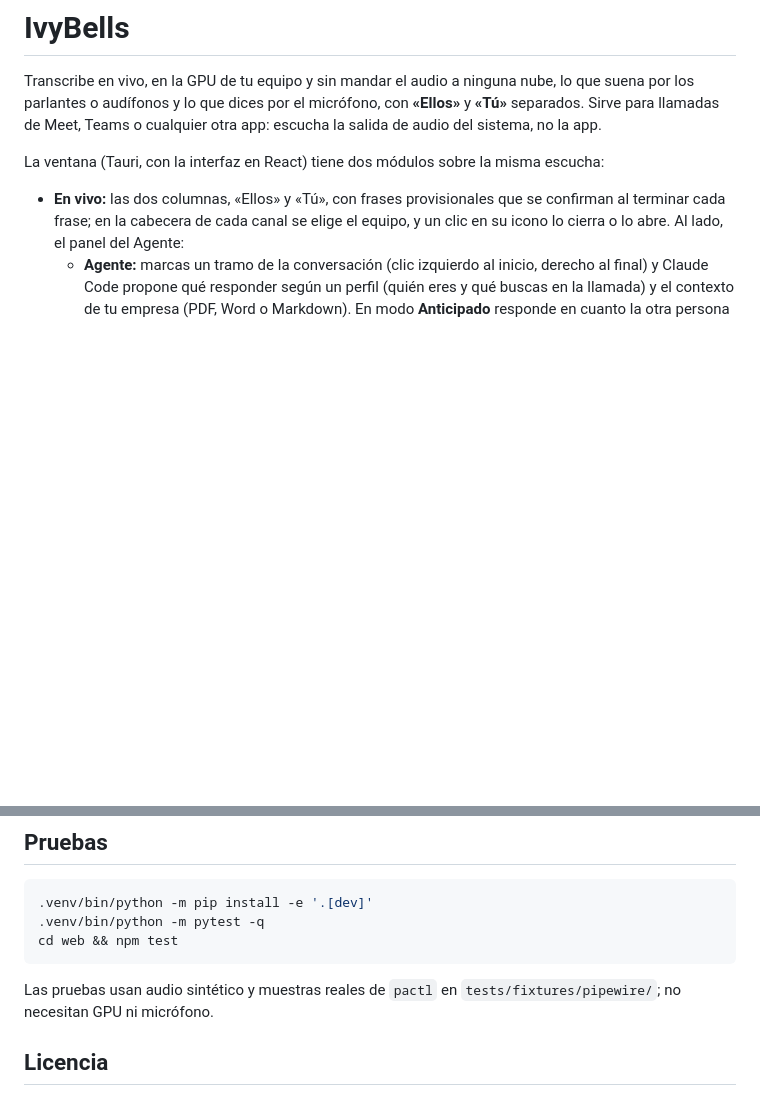
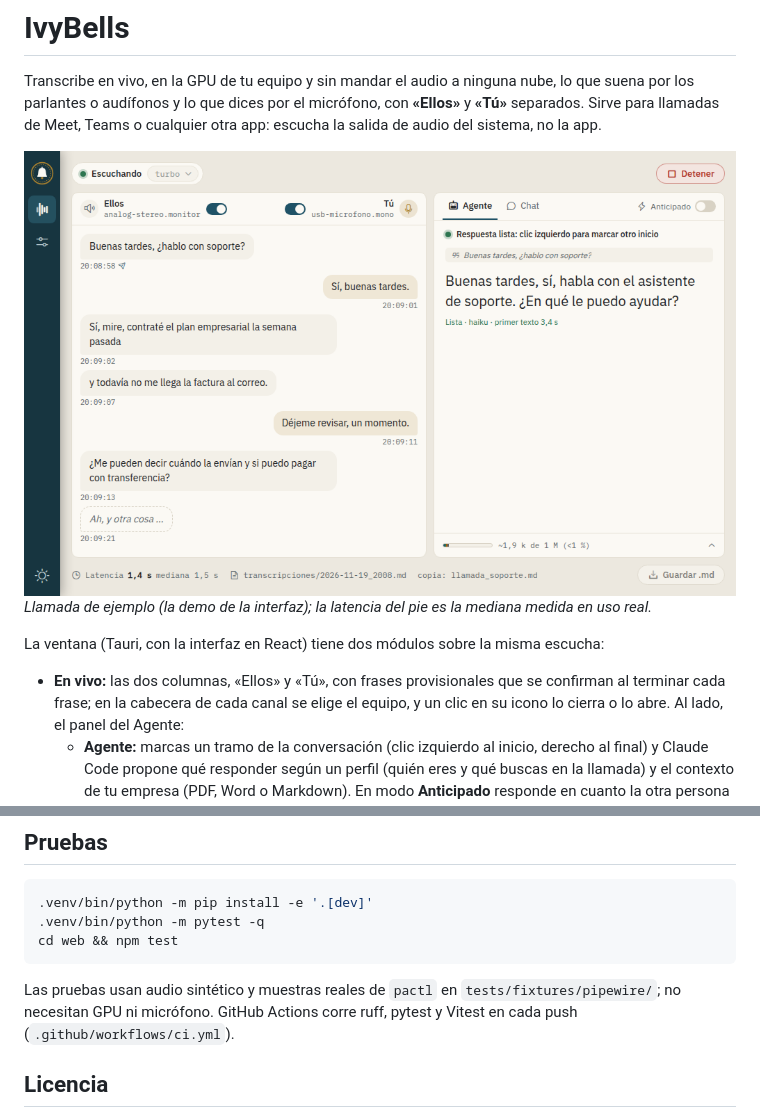
Before and after one commit to TheShimmyXD/IvyBells, a Markdown page: README.md, 2 parts joined by grey strips. GitHub-like rendering; pictures changed too: docs/captura-light.png (added); blank space fills up the shorter version.

````diff
--- a/README.md
+++ b/README.md
@@ -11,6 +11,14 @@ Transcribe en vivo, en la GPU de tu equipo y sin mandar el audio a ninguna nube,
 lo que suena por los parlantes o audífonos y lo que dices por el micrófono, con
 **«Ellos»** y **«Tú»** separados. Sirve para llamadas de Meet, Teams o cualquier
 otra app: escucha la salida de audio del sistema, no la app.
+
+<picture>
+  <source media="(prefers-color-scheme: dark)" srcset="docs/captura-dark.png">
+  <img src="docs/captura-light.png" alt="Ventana de IvyBells escuchando una llamada de ejemplo, con la respuesta del Agente al lado" width="768">
+</picture>
+
+*Llamada de ejemplo (la demo de la interfaz); la latencia del pie es la mediana
+medida en uso real.*
 
 La ventana (Tauri, con la interfaz en React) tiene dos módulos sobre la misma
 escucha:
@@ -140,7 +148,8 @@ cd web && npm test
 ```
 
 Las pruebas usan audio sintético y muestras reales de `pactl` en
-`tests/fixtures/pipewire/`; no necesitan GPU ni micrófono.
+`tests/fixtures/pipewire/`; no necesitan GPU ni micrófono. GitHub Actions corre
+ruff, pytest y Vitest en cada push (`.github/workflows/ci.yml`).
 
 ## Licencia
 
````
Also changed, not shown: CHANGELOG.md (+19 -0 lines), docs/captura-dark.png (added), 1 other file.
